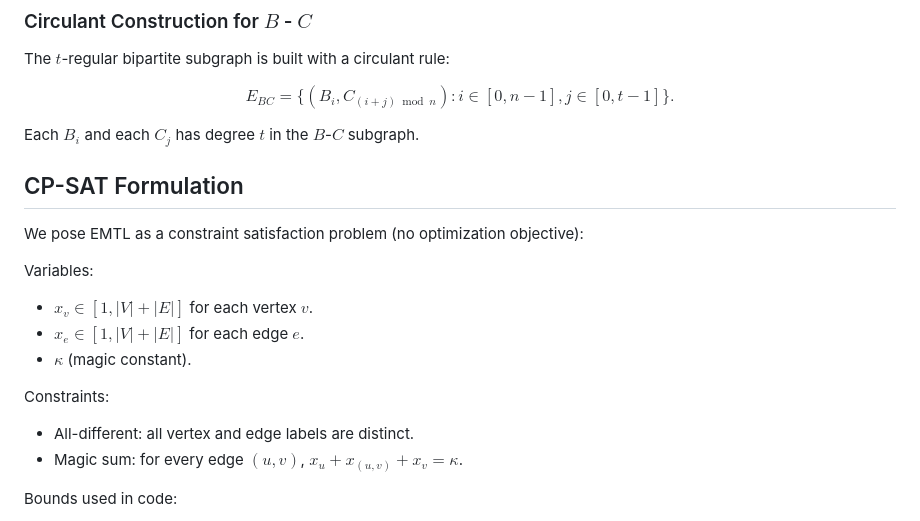
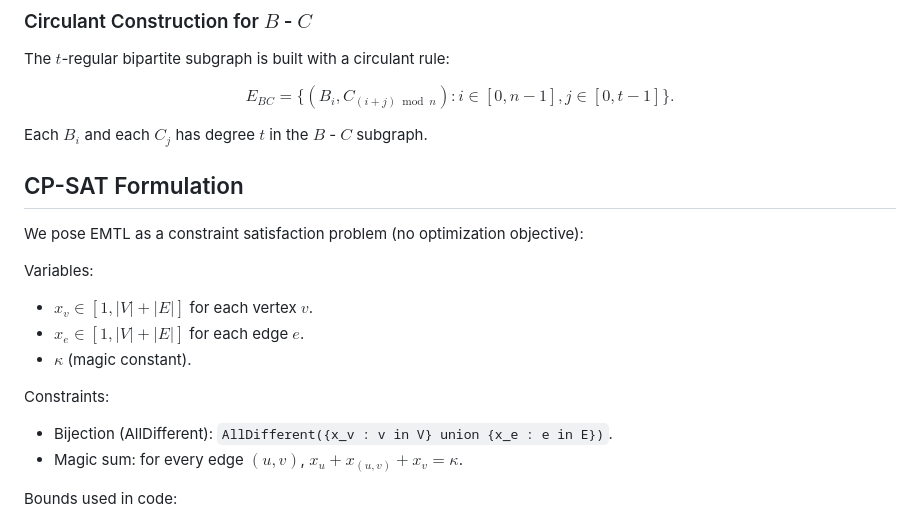
Before and after one commit to BardiaYaghmaie/Graph-Edge-Magic-Total-Labeling, a Markdown page: README.md, the part around the change. Drawn GitHub-style.

Commit message:
improve readme

```diff
--- a/README.md
+++ b/README.md
@@ -119,7 +119,7 @@ The $t$-regular bipartite subgraph is built with a circulant rule:
 
 $$E_{BC} = \{(B_i, C_{(i+j) \bmod n}) : i \in [0,n-1], j \in [0,t-1]\}.$$
 
-Each $B_i$ and each $C_j$ has degree $t$ in the $B$-$C$ subgraph.
+Each $B_i$ and each $C_j$ has degree $t$ in the $B$ - $C$ subgraph.
 
 ## CP-SAT Formulation
 
@@ -131,7 +131,7 @@ Variables:
 - $\kappa$ (magic constant).
 
 Constraints:
-- All-different: all vertex and edge labels are distinct.
+- Bijection (AllDifferent): `AllDifferent({x_v : v in V} union {x_e : e in E})`.
 - Magic sum: for every edge $(u,v)$, $x_u + x_{(u,v)} + x_v = \kappa$.
 
 Bounds used in code:
```
